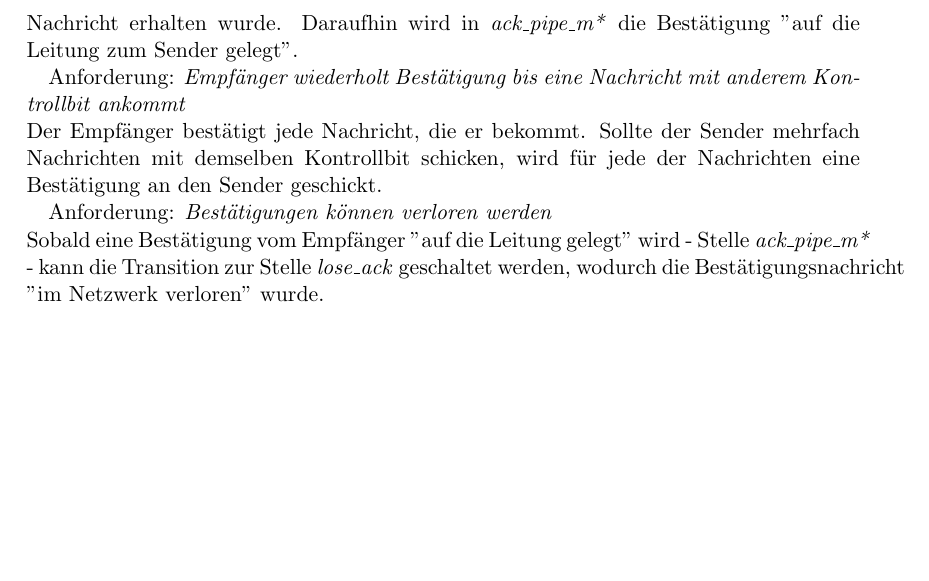
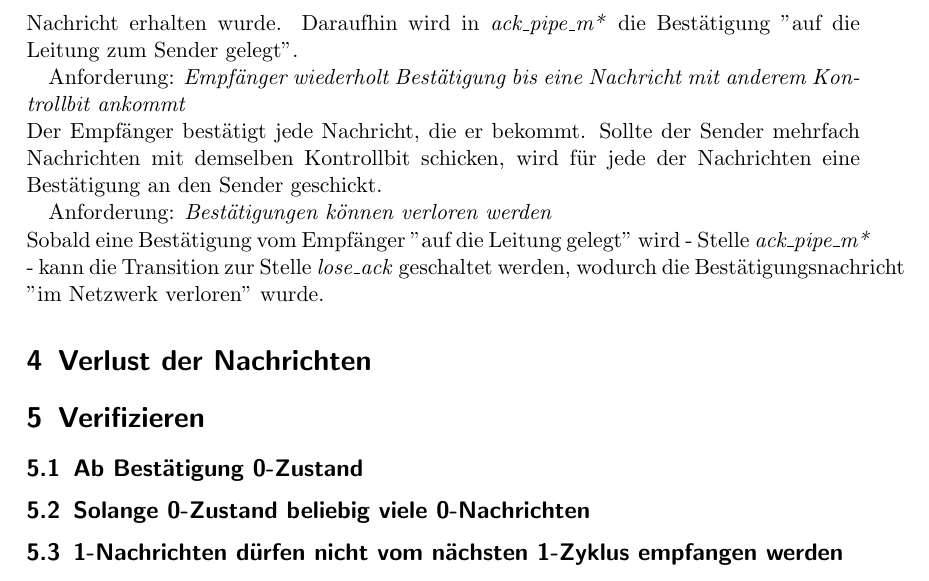
Before and after one commit to BirgerK/KL_HAW, a LaTeX paper (SVA/Aufgabe1/Protokoll/Protokoll.tex): part of page 6 of 6, cut so that both start at the same text, the shorter picture padded with empty space. Compiled offline with pdfLaTeX.

Commit message:
Protokoll sva modifiziert

```diff
--- a/SVA/Aufgabe1/Protokoll/Protokoll.tex
+++ b/SVA/Aufgabe1/Protokoll/Protokoll.tex
@@ -76,4 +76,11 @@ Der Empfänger bestätigt jede Nachricht, die er bekommt. Sollte der Sender mehr
 Anforderung: \textit{Bestätigungen können verloren werden} \\
 Sobald eine Bestätigung vom Empfänger "auf die Leitung gelegt" wird - Stelle \textit{ack\_pipe\_m*} - kann die Transition zur Stelle \textit{lose\_ack} geschaltet werden, wodurch die Bestätigungsnachricht "im Netzwerk verloren" wurde.
 
+\section{Verlust der Nachrichten}
+
+\section{Verifizieren}
+\subsection{Ab Bestätigung 0-Zustand}
+\subsection{Solange 0-Zustand beliebig viele 0-Nachrichten}
+\subsection{1-Nachrichten dürfen nicht vom nächsten 1-Zyklus empfangen werden}
+
 \end{document}
```
Also changed, not shown: SVA/Aufgabe1/Protokoll/Protokoll.pdf, SVA/Aufgabe1/Protokoll/Protokoll.tex (6 more changed lines).
